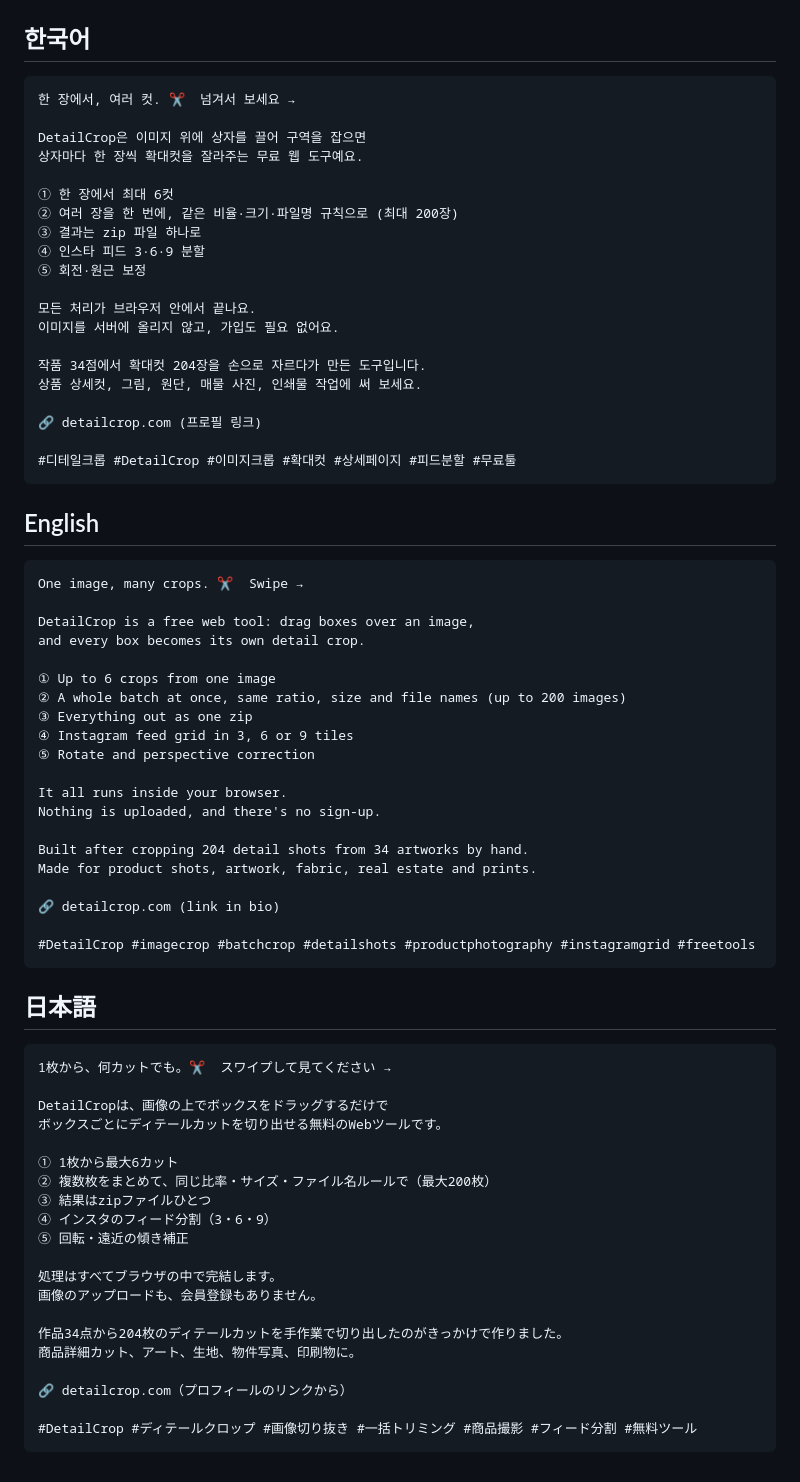
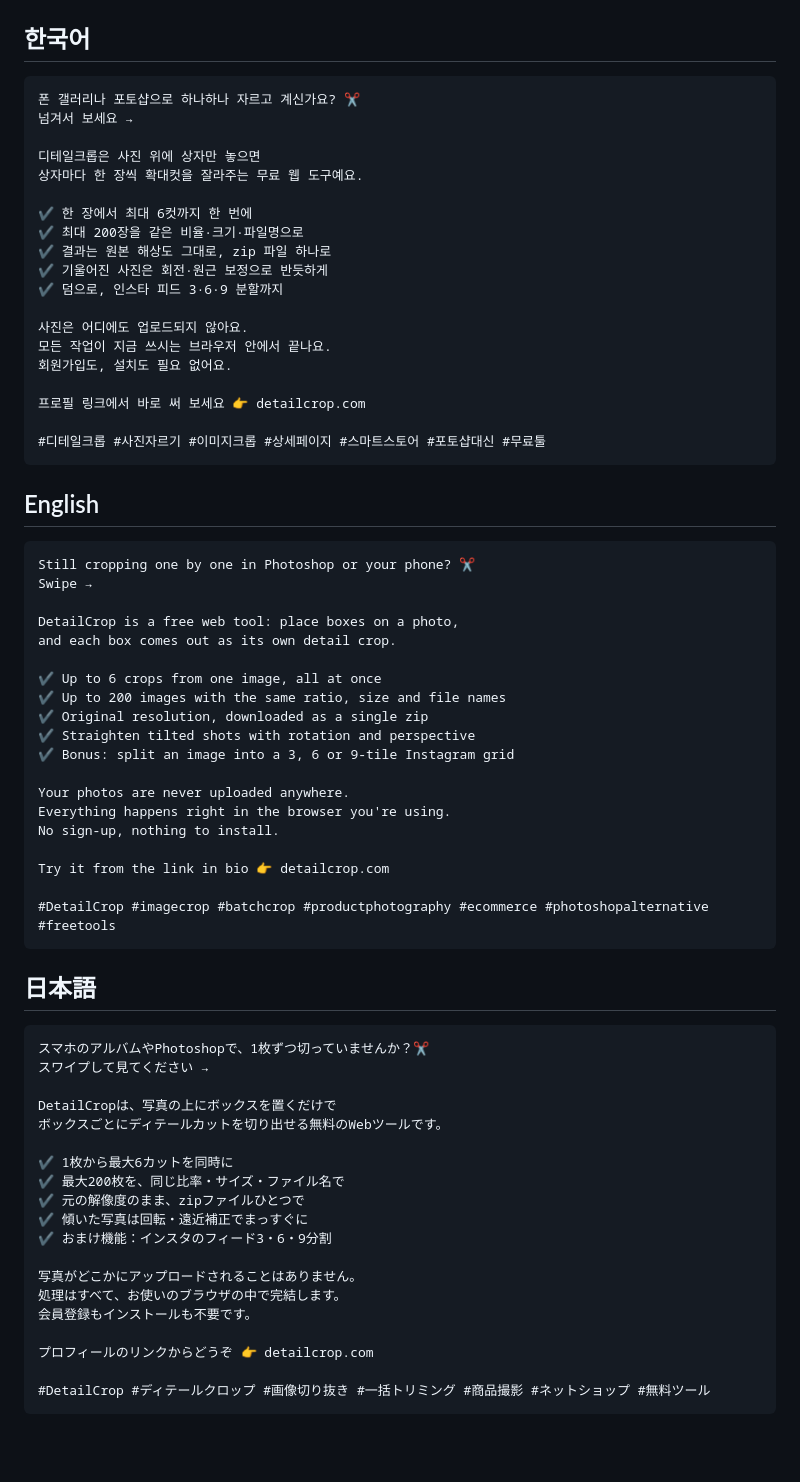
Before and after one commit to 420bRM/Detailcrop.com, a Markdown page: marketing/instagram/README.md, the part around the change. Rendered like a GitHub page; blank space fills up the shorter version.

Commit message:
인스타그램 게시글 3개를 새 카드 문구에 맞춰 다시 씀
Co-Authored-By: Claude Opus 5.5 <noreply@anthropic.com>
Claude-Session: https://claude.ai/code/session_01B2jUqf3PpRmeykbFRLdzro

````diff
--- a/marketing/instagram/README.md
+++ b/marketing/instagram/README.md
@@ -27,74 +27,71 @@
 ## 한국어
 
 ```
-한 장에서, 여러 컷. ✂️  넘겨서 보세요 →
+폰 갤러리나 포토샵으로 하나하나 자르고 계신가요? ✂️
+넘겨서 보세요 →
 
-DetailCrop은 이미지 위에 상자를 끌어 구역을 잡으면
+디테일크롭은 사진 위에 상자만 놓으면
 상자마다 한 장씩 확대컷을 잘라주는 무료 웹 도구예요.
 
-① 한 장에서 최대 6컷
-② 여러 장을 한 번에, 같은 비율·크기·파일명 규칙으로 (최대 200장)
-③ 결과는 zip 파일 하나로
-④ 인스타 피드 3·6·9 분할
-⑤ 회전·원근 보정
+✔️ 한 장에서 최대 6컷까지 한 번에
+✔️ 최대 200장을 같은 비율·크기·파일명으로
+✔️ 결과는 원본 해상도 그대로, zip 파일 하나로
+✔️ 기울어진 사진은 회전·원근 보정으로 반듯하게
+✔️ 덤으로, 인스타 피드 3·6·9 분할까지
 
-모든 처리가 브라우저 안에서 끝나요.
-이미지를 서버에 올리지 않고, 가입도 필요 없어요.
+사진은 어디에도 업로드되지 않아요.
+모든 작업이 지금 쓰시는 브라우저 안에서 끝나요.
+회원가입도, 설치도 필요 없어요.
 
-작품 34점에서 확대컷 204장을 손으로 자르다가 만든 도구입니다.
-상품 상세컷, 그림, 원단, 매물 사진, 인쇄물 작업에 써 보세요.
+프로필 링크에서 바로 써 보세요 👉 detailcrop.com
 
-🔗 detailcrop.com (프로필 링크)
-
-#디테일크롭 #DetailCrop #이미지크롭 #확대컷 #상세페이지 #피드분할 #무료툴
+#디테일크롭 #사진자르기 #이미지크롭 #상세페이지 #스마트스토어 #포토샵대신 #무료툴
 ```
 
 ## English
 
 ```
-One image, many crops. ✂️  Swipe →
+Still cropping one by one in Photoshop or your phone? ✂️
+Swipe →
 
-DetailCrop is a free web tool: drag boxes over an image,
-and every box becomes its own detail crop.
+DetailCrop is a free web tool: place boxes on a photo,
+and each box comes out as its own detail crop.
 
-① Up to 6 crops from one image
-② A whole batch at once, same ratio, size and file names (up to 200 images)
-③ Everything out as one zip
-④ Instagram feed grid in 3, 6 or 9 tiles
-⑤ Rotate and perspective correction
+✔️ Up to 6 crops from one image, all at once
+✔️ Up to 200 images with the same ratio, size and file names
+✔️ Original resolution, downloaded as a single zip
+✔️ Straighten tilted shots with rotation and perspective
+✔️ Bonus: split an image into a 3, 6 or 9-tile Instagram grid
 
-It all runs inside your browser.
-Nothing is uploaded, and there's no sign-up.
+Your photos are never uploaded anywhere.
+Everything happens right in the browser you're using.
+No sign-up, nothing to install.
 
-Built after cropping 204 detail shots from 34 artworks by hand.
-Made for product shots, artwork, fabric, real estate and prints.
+Try it from the link in bio 👉 detailcrop.com
 
-🔗 detailcrop.com (link in bio)
-
-#DetailCrop #imagecrop #batchcrop #detailshots #productphotography #instagramgrid #freetools
+#DetailCrop #imagecrop #batchcrop #productphotography #ecommerce #photoshopalternative #freetools
 ```
 
 ## 日本語
 
 ```
-1枚から、何カットでも。✂️  スワイプして見てください →
+スマホのアルバムやPhotoshopで、1枚ずつ切っていませんか？✂️
+スワイプして見てください →
 
-DetailCropは、画像の上でボックスをドラッグするだけで
+DetailCropは、写真の上にボックスを置くだけで
 ボックスごとにディテールカットを切り出せる無料のWebツールです。
 
-① 1枚から最大6カット
-② 複数枚をまとめて、同じ比率・サイズ・ファイル名ルールで（最大200枚）
-③ 結果はzipファイルひとつ
-④ インスタのフィード分割（3・6・9）
-⑤ 回転・遠近の傾き補正
+✔️ 1枚から最大6カットを同時に
+✔️ 最大200枚を、同じ比率・サイズ・ファイル名で
+✔️ 元の解像度のまま、zipファイルひとつで
+✔️ 傾いた写真は回転・遠近補正でまっすぐに
+✔️ おまけ機能：インスタのフィード3・6・9分割
 
-処理はすべてブラウザの中で完結します。
-画像のアップロードも、会員登録もありません。
+写真がどこかにアップロードされることはありません。
+処理はすべて、お使いのブラウザの中で完結します。
+会員登録もインストールも不要です。
 
-作品34点から204枚のディテールカットを手作業で切り出したのがきっかけで作りました。
-商品詳細カット、アート、生地、物件写真、印刷物に。
+プロフィールのリンクからどうぞ 👉 detailcrop.com
 
-🔗 detailcrop.com（プロフィールのリンクから）
-
-#DetailCrop #ディテールクロップ #画像切り抜き #一括トリミング #商品撮影 #フィード分割 #無料ツール
+#DetailCrop #ディテールクロップ #画像切り抜き #一括トリミング #商品撮影 #ネットショップ #無料ツール
 ```
````
